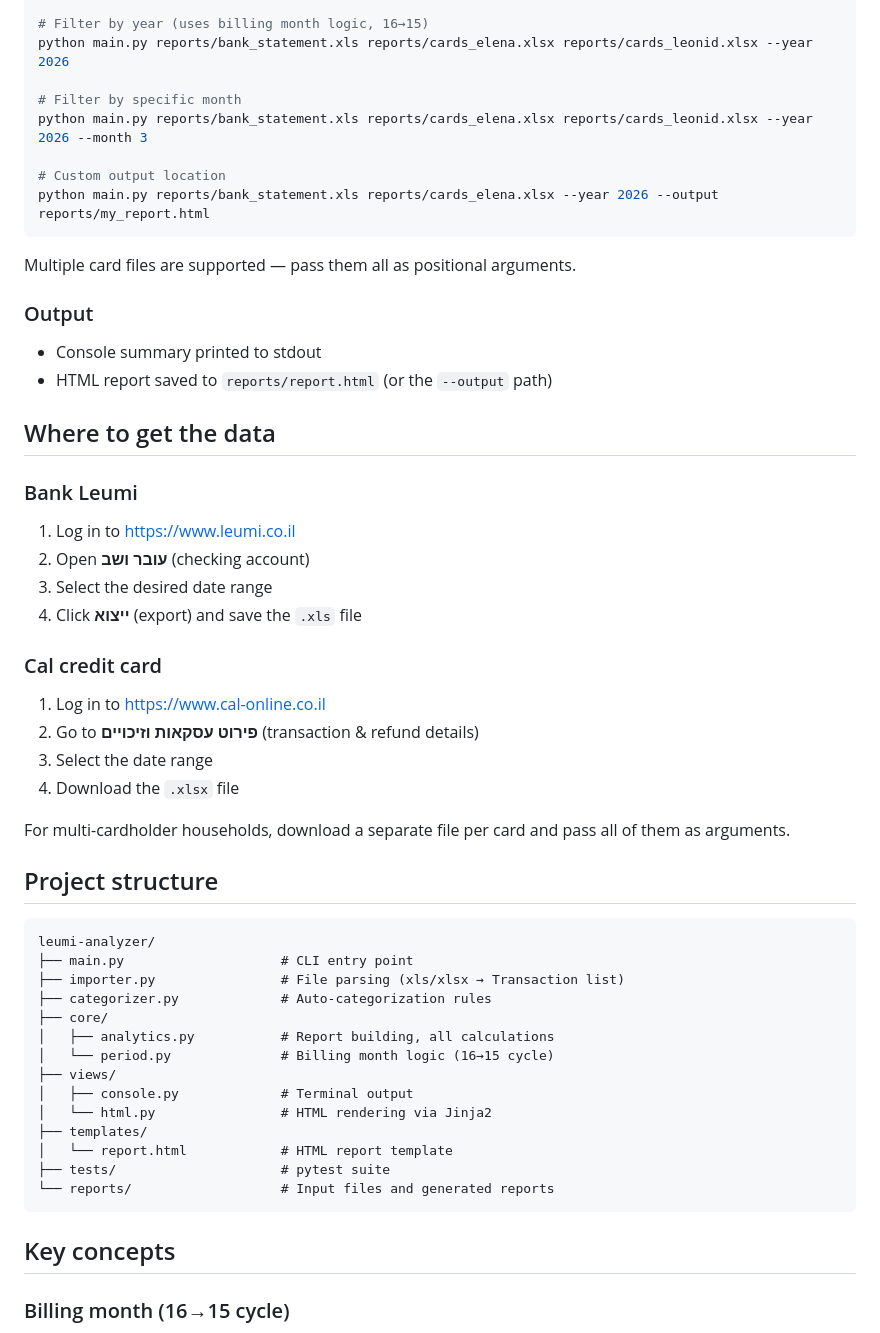
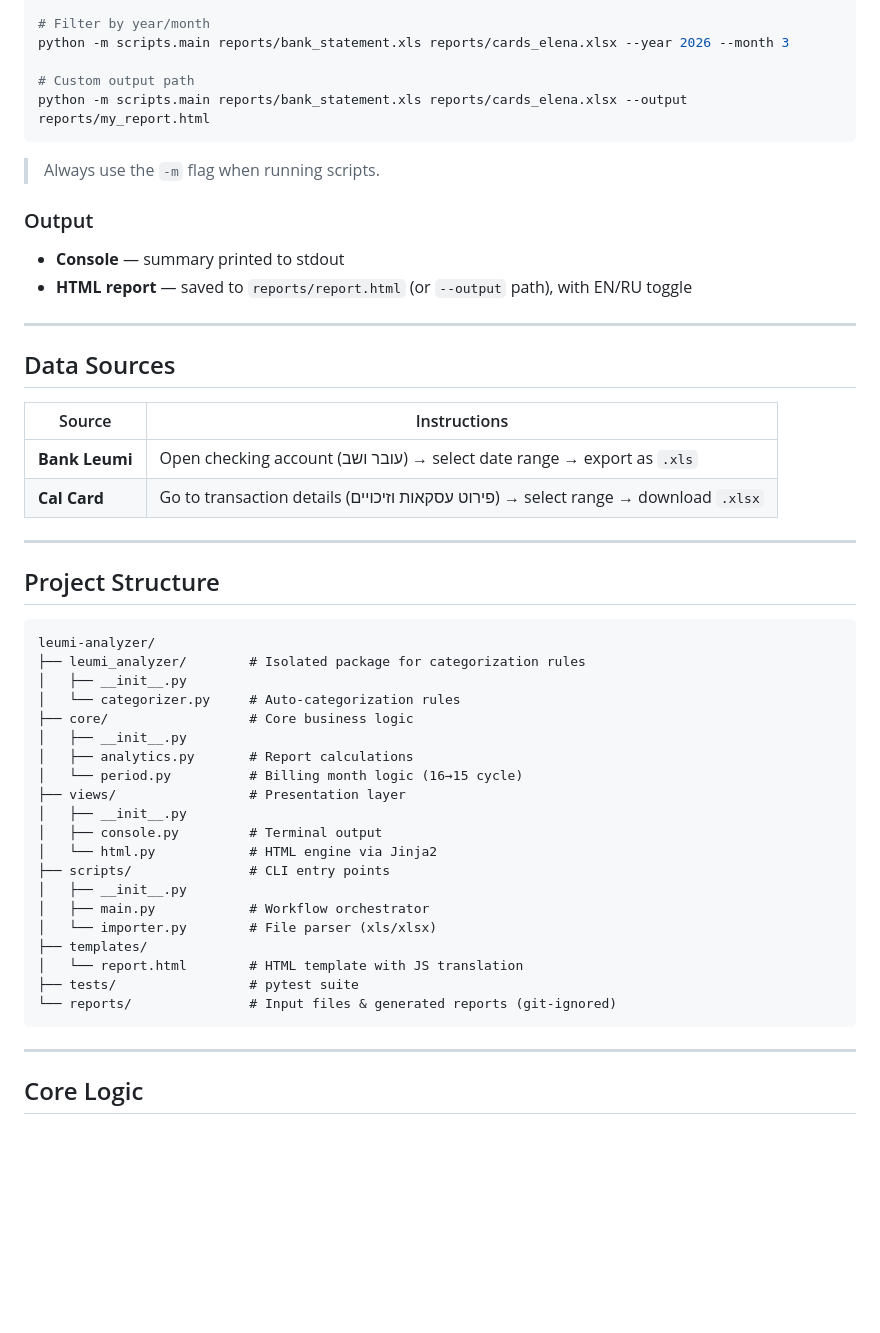
Before and after one commit to frodklihh/leumi_analyzer, a Markdown page: README.md, the part around one of its changes. Rendered like a GitHub page; blank space fills up the shorter version.

Commit message:
refactor: update README for clarity and structure, enhance installation and usage instructions

````diff
--- a/README.md
+++ b/README.md
@@ -80,59 +39,55 @@ python main.py reports/bank_statement.xls reports/cards_elena.xlsx reports/cards
 
-# Filter by year (uses billing month logic, 16→15)
-python main.py reports/bank_statement.xls reports/cards_elena.xlsx reports/cards_leonid.xlsx --year 2026
+# Filter by year/month
+python -m scripts.main reports/bank_statement.xls reports/cards_elena.xlsx --year 2026 --month 3
 
-# Filter by specific month
-python main.py reports/bank_statement.xls reports/cards_elena.xlsx reports/cards_leonid.xlsx --year 2026 --month 3
-
-# Custom output location
-python main.py reports/bank_statement.xls reports/cards_elena.xlsx --year 2026 --output reports/my_report.html
+# Custom output path
+python -m scripts.main reports/bank_statement.xls reports/cards_elena.xlsx --output reports/my_report.html
 ```
 
-Multiple card files are supported — pass them all as positional arguments.
+> Always use the `-m` flag when running scripts.
 
 ### Output
 
-- Console summary printed to stdout
-- HTML report saved to `reports/report.html` (or the `--output` path)
+- **Console** — summary printed to stdout
+- **HTML report** — saved to `reports/report.html` (or `--output` path), with EN/RU toggle
 
-## Where to get the data
+---
 
-### Bank Leumi
+## Data Sources
 
-1. Log in to https://www.leumi.co.il
-2. Open **עובר ושב** (checking account)
-3. Select the desired date range
-4. Click **ייצוא** (export) and save the `.xls` file
+| Source | Instructions |
+|--------|-------------|
+| **Bank Leumi** | Open checking account (עובר ושב) → select date range → export as `.xls` |
+| **Cal Card** | Go to transaction details (פירוט עסקאות וזיכויים) → select range → download `.xlsx` |
 
-### Cal credit card
+---
 
-1. Log in to https://www.cal-online.co.il
-2. Go to **פירוט עסקאות וזיכויים** (transaction & refund details)
-3. Select the date range
-4. Download the `.xlsx` file
-
-For multi-cardholder households, download a separate file per card and pass all of them as arguments.
-
-## Project structure
+## Project Structure
 
 ```
 leumi-analyzer/
-├── main.py                    # CLI entry point
-├── importer.py                # File parsing (xls/xlsx → Transaction list)
-├── categorizer.py             # Auto-categorization rules
-├── core/
-│   ├── analytics.py           # Report building, all calculations
-│   └── period.py              # Billing month logic (16→15 cycle)
-├── views/
-│   ├── console.py             # Terminal output
-│   └── html.py                # HTML rendering via Jinja2
+├── leumi_analyzer/        # Isolated package for categorization rules
+│   ├── __init__.py
+│   └── categorizer.py     # Auto-categorization rules
+├── core/                  # Core business logic
+│   ├── __init__.py
+│   ├── analytics.py       # Report calculations
+│   └── period.py          # Billing month logic (16→15 cycle)
+├── views/                 # Presentation layer
+│   ├── __init__.py
+│   ├── console.py         # Terminal output
+│   └── html.py            # HTML engine via Jinja2
+├── scripts/               # CLI entry points
+│   ├── __init__.py
+│   ├── main.py            # Workflow orchestrator
+│   └── importer.py        # File parser (xls/xlsx)
 ├── templates/
-│   └── report.html            # HTML report template
-├── tests/                     # pytest suite
-└── reports/                   # Input files and generated reports
+│   └── report.html        # HTML template with JS translation
+├── tests/                 # pytest suite
+└── reports/               # Input files & generated reports (git-ignored)
 ```
 
-## Key concepts
+---
 
-### Billing month (16→15 cycle)
+## Core Logic
 
````
Also changed, not shown: other parts of README.md (+19 -81 lines).
